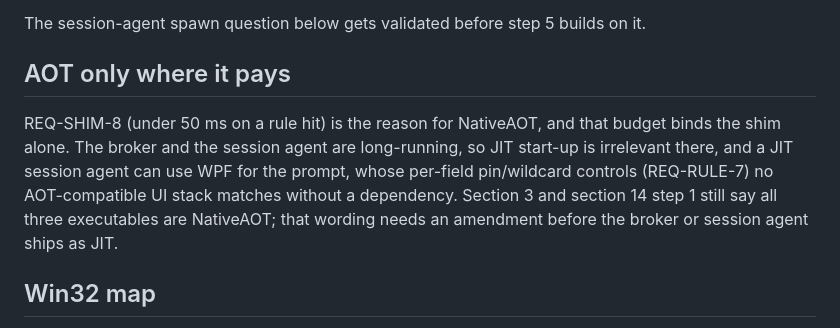
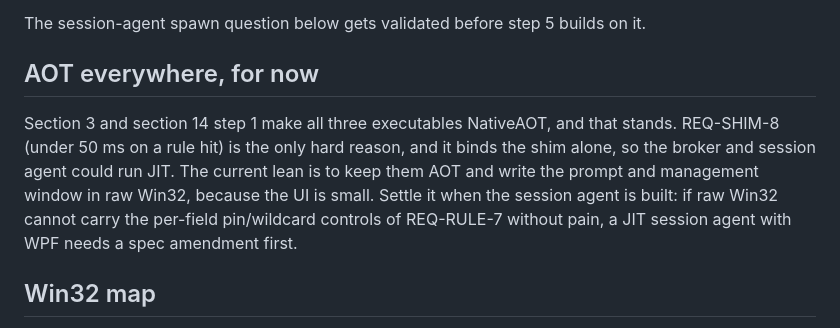
Before and after one commit to tomzorz/OpWarden, a Markdown page: docs/IMPLEMENTATION.md, the part around the change. Rendered like a GitHub page.

Commit message:
Keep every executable NativeAOT in the build notes

```diff
--- a/docs/IMPLEMENTATION.md
+++ b/docs/IMPLEMENTATION.md
@@ -30,9 +30,9 @@ Serialization is source-generated `System.Text.Json` everywhere. Reflection-base
 
 The session-agent spawn question below gets validated before step 5 builds on it.
 
-## AOT only where it pays
+## AOT everywhere, for now
 
-REQ-SHIM-8 (under 50 ms on a rule hit) is the reason for NativeAOT, and that budget binds the shim alone. The broker and the session agent are long-running, so JIT start-up is irrelevant there, and a JIT session agent can use WPF for the prompt, whose per-field pin/wildcard controls (REQ-RULE-7) no AOT-compatible UI stack matches without a dependency. Section 3 and section 14 step 1 still say all three executables are NativeAOT; that wording needs an amendment before the broker or session agent ships as JIT.
+Section 3 and section 14 step 1 make all three executables NativeAOT, and that stands. REQ-SHIM-8 (under 50 ms on a rule hit) is the only hard reason, and it binds the shim alone, so the broker and session agent could run JIT. The current lean is to keep them AOT and write the prompt and management window in raw Win32, because the UI is small. Settle it when the session agent is built: if raw Win32 cannot carry the per-field pin/wildcard controls of REQ-RULE-7 without pain, a JIT session agent with WPF needs a spec amendment first.
 
 ## Win32 map
 
```
